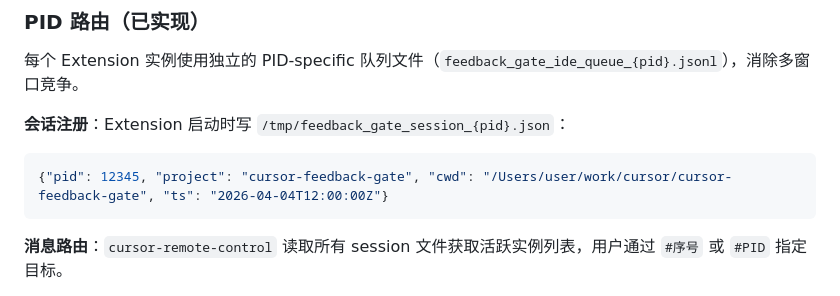
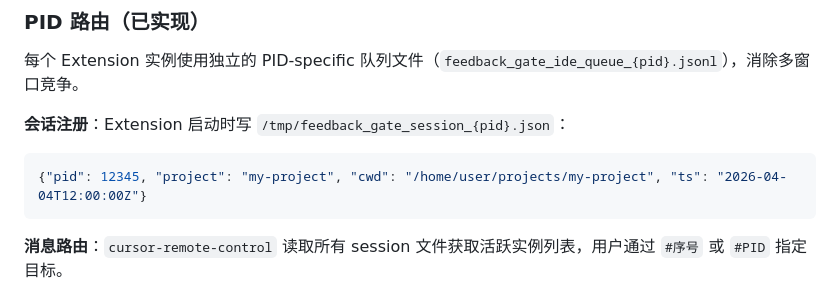
Before and after one commit to keunsy/cursor-feedback-gate, a Markdown page: docs/ide-queue-proposal.md, the part around the change. Drawn GitHub-style.

Commit message:
chore: remove personal path from docs example
Made-with: Cursor

````diff
--- a/docs/ide-queue-proposal.md
+++ b/docs/ide-queue-proposal.md
@@ -149,7 +149,7 @@ JSONL（每行一条 JSON），支持多进程安全追加：
 
 **会话注册**：Extension 启动时写 `/tmp/feedback_gate_session_{pid}.json`：
 ```json
-{"pid": 12345, "project": "cursor-feedback-gate", "cwd": "/Users/user/work/cursor/cursor-feedback-gate", "ts": "2026-04-04T12:00:00Z"}
+{"pid": 12345, "project": "my-project", "cwd": "/home/user/projects/my-project", "ts": "2026-04-04T12:00:00Z"}
 ```
 
 **消息路由**：`cursor-remote-control` 读取所有 session 文件获取活跃实例列表，用户通过 `#序号` 或 `#PID` 指定目标。
````
